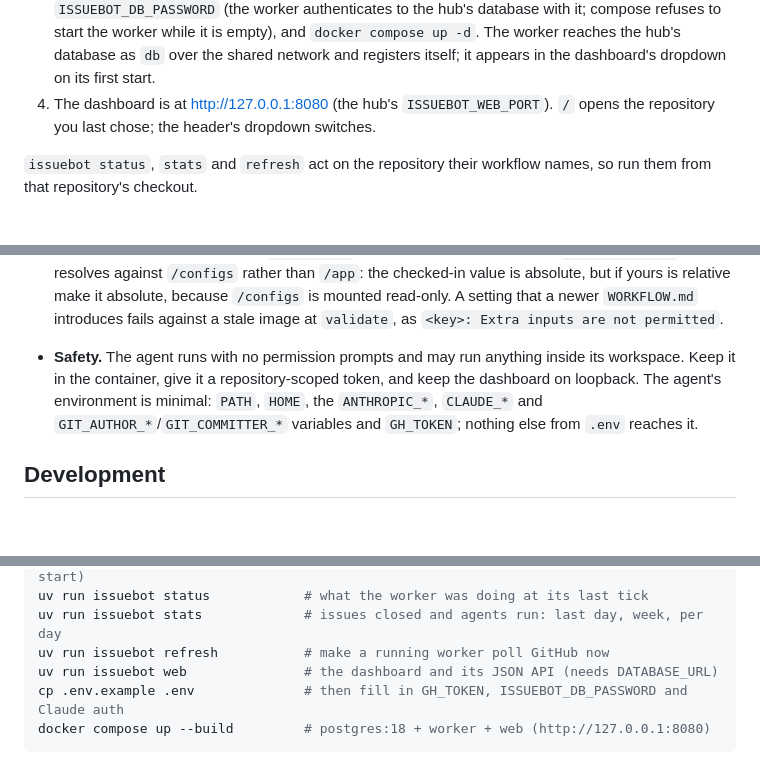
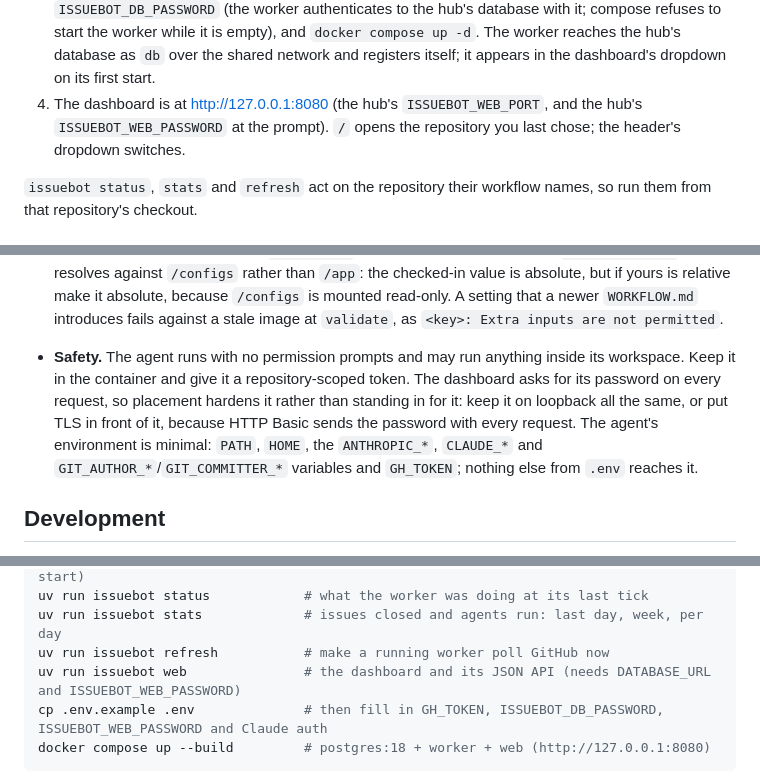
Before and after one commit to jleavers/issuebot, a Markdown page: README.md, 3 parts joined by grey strips. Rendered like a GitHub page; blank space fills up the shorter version.

````diff
--- a/README.md
+++ b/README.md
@@ -679,8 +682,9 @@ and Claude login. The checkouts meet on one Docker network.
    with it; compose refuses to start the worker while it is empty), and `docker compose up -d`.
    The worker reaches the hub's database as `db` over the shared network and registers itself;
    it appears in the dashboard's dropdown on its first start.
-4. The dashboard is at http://127.0.0.1:8080 (the hub's `ISSUEBOT_WEB_PORT`). `/` opens the
-   repository you last chose; the header's dropdown switches.
+4. The dashboard is at http://127.0.0.1:8080 (the hub's `ISSUEBOT_WEB_PORT`, and the hub's
+   `ISSUEBOT_WEB_PASSWORD` at the prompt). `/` opens the repository you last chose; the header's
+   dropdown switches.
 
 `issuebot status`, `stats` and `refresh` act on the repository their workflow names, so run
 them from that repository's checkout.
@@ -814,8 +818,10 @@ that matters on your host.
   `WORKFLOW.md` introduces fails against a stale image at `validate`, as
   `<key>: Extra inputs are not permitted`.
 - **Safety.** The agent runs with no permission prompts and may run anything inside its
-  workspace. Keep it in the container, give it a repository-scoped token, and keep the
-  dashboard on loopback. The agent's environment is minimal: `PATH`, `HOME`, the
+  workspace. Keep it in the container and give it a repository-scoped token. The dashboard
+  asks for its password on every request, so placement hardens it rather than standing in
+  for it: keep it on loopback all the same, or put TLS in front of it, because HTTP Basic
+  sends the password with every request. The agent's environment is minimal: `PATH`, `HOME`, the
   `ANTHROPIC_*`, `CLAUDE_*` and `GIT_AUTHOR_*`/`GIT_COMMITTER_*` variables and `GH_TOKEN`;
   nothing else from `.env` reaches it.
 
@@ -836,8 +842,8 @@ uv run issuebot migrate           # apply the database migrations (worker does t
 uv run issuebot status            # what the worker was doing at its last tick
 uv run issuebot stats             # issues closed and agents run: last day, week, per day
 uv run issuebot refresh           # make a running worker poll GitHub now
-uv run issuebot web               # the dashboard and its JSON API (needs DATABASE_URL)
-cp .env.example .env              # then fill in GH_TOKEN, ISSUEBOT_DB_PASSWORD and Claude auth
+uv run issuebot web               # the dashboard and its JSON API (needs DATABASE_URL and ISSUEBOT_WEB_PASSWORD)
+cp .env.example .env              # then fill in GH_TOKEN, ISSUEBOT_DB_PASSWORD, ISSUEBOT_WEB_PASSWORD and Claude auth
 docker compose up --build         # postgres:18 + worker + web (http://127.0.0.1:8080)
 ```
 
````
Also changed, not shown: other parts of README.md (+33 -11 lines), CLAUDE.md (+31 -7 lines).
